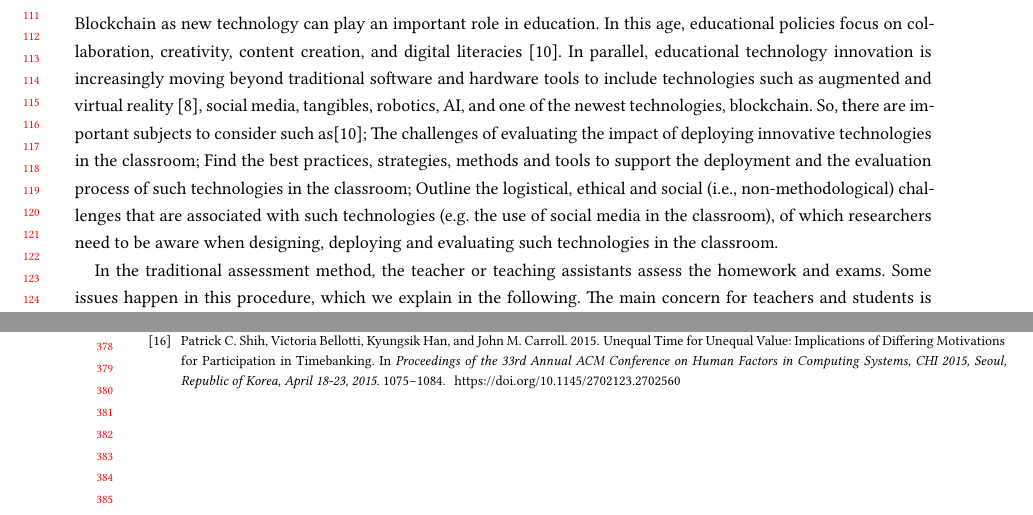
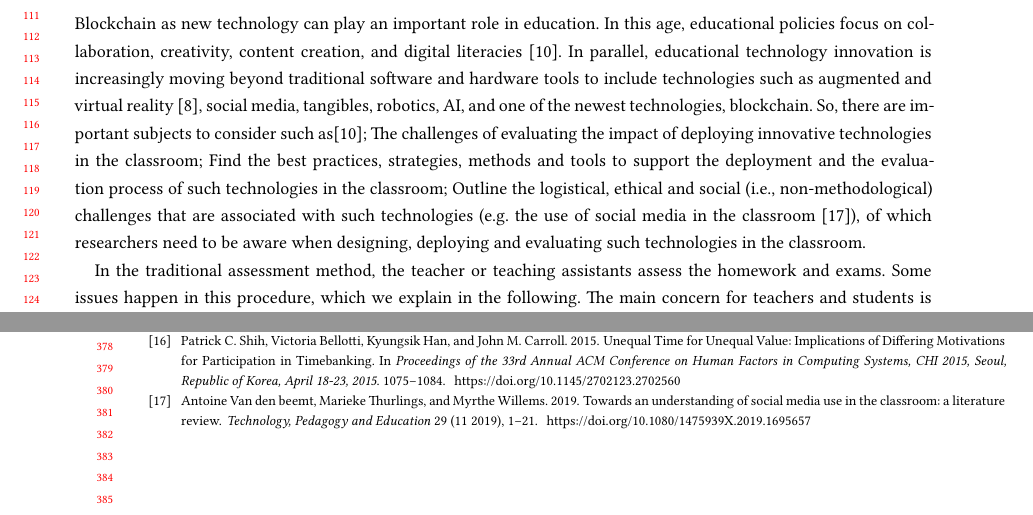
Before and after one commit to BlockchainAssessment/CHI2022-LBW, a LaTeX paper (sample-manuscript.tex): two parts of pages 3 and 8 of 8, joined at a grey line, cut so that both start at the same text. Compiled offline with XeLaTeX.

Commit message:
Update sample-manuscript.tex

```diff
--- a/sample-manuscript.tex
+++ b/sample-manuscript.tex
@@ -278,7 +278,7 @@ the evaluation process of such technologies in the
 classroom; Outline the logistical, ethical and
 social (i.e., non-methodological) challenges that
 are associated with such technologies (e.g. the
-use of social media in the classroom), of which
+use of social media in the classroom \cite{beemt}), of which
 researchers need to be aware when designing,
 deploying and evaluating such technologies in the
 classroom.
```
